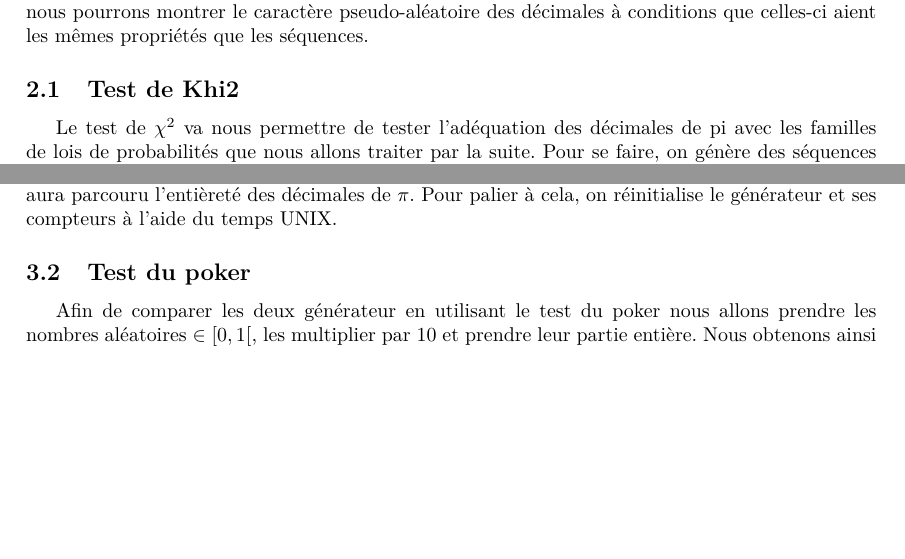
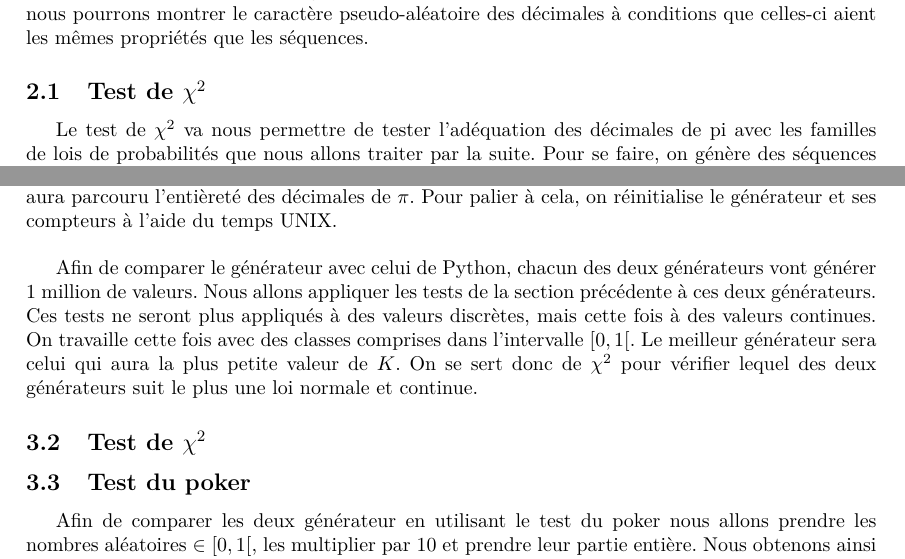
Before and after one commit to Skar0/simu, a LaTeX document (report/report.tex): two parts of pages 3 and 11 of 11 before the commit and two parts of pages 3 and 11 of 12 after it, joined at a grey line, cut so that both start at the same text, the shorter picture padded with empty space. Compiled offline with pdfLaTeX.

Commit message:
end of the generation introduction

```diff
--- a/report/report.tex
+++ b/report/report.tex
@@ -88,7 +88,7 @@ avec le générateur intégré à Python.
 
 Nous allons maintenant étudier le caractère pseudo-aléatoire de $\pi$ grâce à plusieurs tests statistiques. \`A l'aide de séquences générées à partir de modèles faisant intervenir une loi uniforme, nous pourrons montrer le caractère pseudo-aléatoire des décimales à conditions que celles-ci aient les mêmes propriétés que les séquences.
 
-\subsection{Test de Khi2}
+\subsection{Test de $\chi^2$}
 Le test de $\chi^2$ va nous permettre de tester l'adéquation des décimales de pi avec les familles de lois de probabilités que nous allons traiter par la suite. Pour se faire, on génère des séquences théoriques selon la loi de probabilité et on les répartis, ainsi que les décimales de $\pi$, en classes. Les effectifs de chaque classe sont comparés aux effectifs théoriques au moyen de l'équation ci-dessous :
 \[ K = \displaystyle\sum_{i=1}^n (\frac{n_i-Np_i}{\sqrt{Np_i}})^2\]
 où $n_i$ est l'effectif observé de la classe $i$ et $Np_i$, l'effectif théorique (loi uniforme) de la classe $i$. On soumet le test à une probabilité $\alpha$ de rejeter l'hypothèse nulle $H_0$. Celle-ci est acceptée si $K \leq \chi_x^2$ où $x$ est le degré de liberté. \\Celui-ci s'obtient facilement : $x$ = nombre de classes - 1. \\
@@ -424,5 +424,9 @@ Nous allons maintenant expliquer comment générer des nombres aléatoires dans
 \subsection{Principe}
-Le moment précis auquel on demande de générer un nombre est le seul véritable caractère aléatoire que nous pourrons utiliser pour créer le générateur. On utilise donc le temps en millisecondes écoulé depuis le 1$^{er}$ janvier 1970. Afin d'obtenir dans un intervalle de temps très petit des valeurs complètement différentes, on ne retient que les 6 premiers chiffres après la virgule du nombre obtenu et on inverse l'ordre de ses chiffres (simplement via des opérations de modulo et de divisions entières). Le nombre résultant correspond à un indice dans le tableau des décimales de $\pi$. On charge de cette façon 16 indices, ce qui va correspondre à 16 digits. Ces 16 chiffres forment un nombre $x \in [0, 1e16[$. Il suffit de le diviser par $1e16$ et on obtient un nombre à 16 chiffres après la virgule dans l'intervalle $[0, 1[$. Si on veut récupérer un autre nombre aléatoire, il suffit d'ajouter 1 à tous les indices récupérés (modulo 1e6) à l'étape précédente et recommencer le processus. En résumé, on a donc 16 compteurs, qu'on itère de 1 à chaque requête de génération de nombre aléatoire, qui correspondent chacun à un indice dans le tableau des décimales de $\pi$, à partir desquels on obtient 16 digits qui forment un nombre aléatoire. Notons qu'après 1 million d'itérations, de par l'incrémentation des compteurs, des nombres précédemment générés vont apparaitre car on aura parcouru l'entièreté des décimales de $\pi$. Pour palier à cela, on réinitialise le générateur et ses compteurs à l'aide du temps UNIX.
+Le moment précis auquel on demande de générer un nombre est le seul véritable caractère aléatoire que nous pourrons utiliser pour créer le générateur. On utilise donc le temps en millisecondes écoulé depuis le 1$^{er}$ janvier 1970. Afin d'obtenir dans un intervalle de temps très petit des valeurs complètement différentes, on ne retient que les 6 premiers chiffres après la virgule du nombre obtenu et on inverse l'ordre de ses chiffres (simplement via des opérations de modulo et de divisions entières). Le nombre résultant correspond à un indice dans le tableau des décimales de $\pi$. On charge de cette façon 16 indices, ce qui va correspondre à 16 digits. Ces 16 chiffres forment un nombre $x \in [0, 1e16[$. Il suffit de le diviser par $1e16$ et on obtient un nombre à 16 chiffres après la virgule dans l'intervalle $[0, 1[$. Si on veut récupérer un autre nombre aléatoire, il suffit d'ajouter 1 à tous les indices récupérés (modulo 1e6) à l'étape précédente et recommencer le processus. En résumé, on a donc 16 compteurs, qu'on itère de 1 à chaque requête de génération de nombre aléatoire, qui correspondent chacun à un indice dans le tableau des décimales de $\pi$, à partir desquels on obtient 16 digits qui forment un nombre aléatoire. Notons qu'après 1 million d'itérations, de par l'incrémentation des compteurs, des nombres précédemment générés vont apparaitre car on aura parcouru l'entièreté des décimales de $\pi$. Pour palier à cela, on réinitialise le générateur et ses compteurs à l'aide du temps UNIX.\\
+
+Afin de comparer le générateur avec celui de Python, chacun des deux générateurs vont générer 1 million de valeurs. Nous allons appliquer les tests de la section précédente à ces deux générateurs. Ces tests ne seront plus appliqués à des valeurs discrètes, mais cette fois à des valeurs continues. On travaille cette fois avec des classes comprises dans l'intervalle $[0, 1[$. Le meilleur générateur sera celui qui aura la plus petite valeur de $K$. On se sert donc de $\chi^2$ pour vérifier lequel des deux générateurs suit le plus une loi normale et continue.
+
+\subsection{Test de $\chi^2$}
 
 \subsection{Test du poker}
 Afin de comparer les deux générateur en utilisant le test du poker nous allons prendre les nombres aléatoires $\in [0,1[$, les multiplier par 10 et prendre leur partie entière. Nous obtenons ainsi des nombres $\in [0,1,2,3,4,5,6,7,8,9]$. Nous pouvons ensuite effectuer le test du poker tel que décrit précédemment sur les données ainsi transformées. Effectuer le test sur ces données transformées est équivalent à diviser $[0,1]$ en 10 intervalles, car 0 correspondra à l'intervalle $[0,0.1[$ 1 à l'intervalle $[0.1,0.2[$ et ce jusqu'à 9 qui correspondra à $[0.9,1[$.\\
```
Also changed, not shown: report/report.tex (2 more changed lines).
